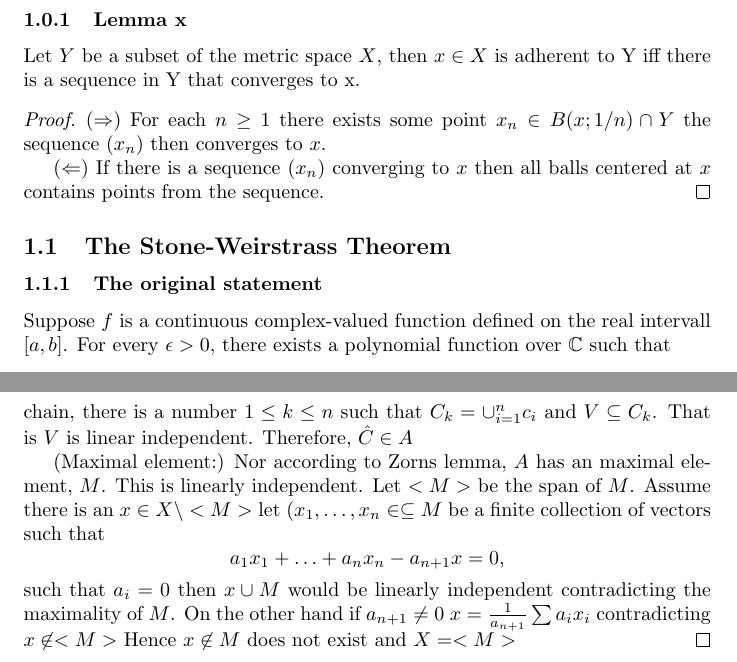
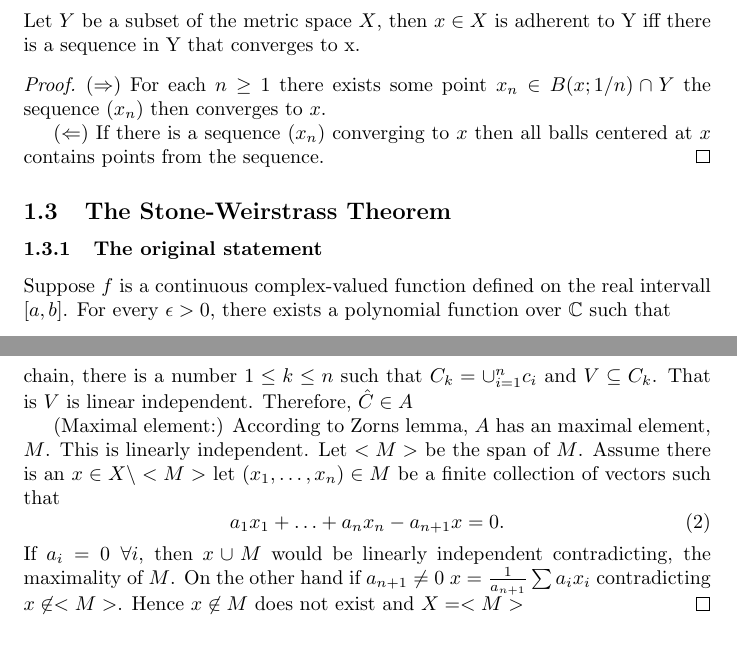
Before and after one commit to beachjohan/FA, a LaTeX document (extramaterial.tex): two parts of pages 2 and 4 of 11 before the commit and two parts of pages 2 and 5 of 11 after it, joined at a grey line, cut at the place of the change. Compiled offline with pdfLaTeX.

Commit message:
small changes:

```diff
--- a/extramaterial.tex
+++ b/extramaterial.tex
@@ -22,4 +22,3 @@
 \tableofcontents
 \newpage
 \section{Basic results in Topology}
-\subsubsection{Lemma x}
@@ -88,8 +110,11 @@ Cleary $\hat{C}$ is an upper bound of C.
 
 $(\hat{C}\in A):$ Let $V:= \{x_1,\ldots, x_n\} \subseteq \hat{C}$ be a finite collection of vectors. Then there exists sets in the chain $c_1,\ldots, c_n\in C$ such that $v_i \in c_i  \;\forall n$. Since is a chain, there is a number $1\leq k \leq n$ such that $C_k =\cup_{i = 1}^n c_i$ and $V\subseteq C_k$. That is $V$ is linear independent. Therefore, $\hat{C} \in A$
 
-(Maximal element:) Nor according to Zorns lemma, $A$ has an maximal element, $M$. This is linearly independent. Let $<M>$ be the span of $M$. Assume there is an $x\in X\setminus<M>$ let $(x_1,\ldots, x_n\in \subseteq M$ be a finite collection of vectors such that
-$$ a_1x_1 + \ldots + a_nx_n - a_{n+1}x = 0,$$such that $a_{i} = 0$ then $x\cup M$ would be linearly independent contradicting the maximality of $M$. On the other hand if $a_{n+1} \neq 0$  $x = \frac{1}{a_{n+1}} \sum a_ix_i$ contradicting $x\not\in <M>$ Hence $x\not \in M$ does not exist and $X = <M>$
+(Maximal element:) According to Zorns lemma, $A$ has an maximal element, $M$. This is linearly independent. Let $<M>$ be the span of $M$. Assume there is an $x\in X\setminus<M>$ let $(x_1,\ldots, x_n)\in M$ be a finite collection of vectors such that
+\begin{equation}
+a_1x_1 + \ldots + a_nx_n - a_{n+1}x = 0.
+\end{equation}
+If $a_{i} = 0 \; \forall i$, then $x\cup M$ would be linearly independent contradicting, the maximality of $M$. On the other hand if $a_{n+1} \neq 0$  $x = \frac{1}{a_{n+1}} \sum a_ix_i$ contradicting $x\not\in <M>$. Hence $x\not \in M$ does not exist and $X = <M>$
 \end{proof}
 \subsection{Jensens inequality}
 Finite case: For a real convex function $\phi$
```
Also changed, not shown: extramaterial.tex (43 more changed lines).
